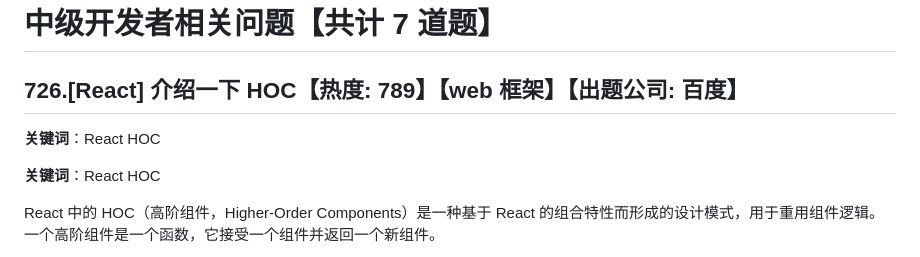
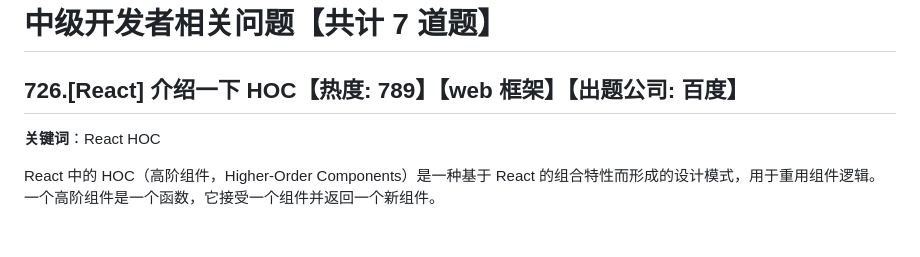
Before and after one commit to pro-collection/interview-question, a Markdown page: books/2024-05-09 更新.md, the part around the change. Rendered like a GitHub page; blank space fills up the shorter version.

Commit message:
feat: 更新文档

```diff
--- a/books/2024-05-09 更新.md
+++ b/books/2024-05-09 更新.md
@@ -31,8 +31,6 @@
 # 中级开发者相关问题【共计 7 道题】
 
 ## 726.[React] 介绍一下 HOC【热度: 789】【web 框架】【出题公司: 百度】
-
-**关键词**：React HOC
 
 **关键词**：React HOC
 
```
